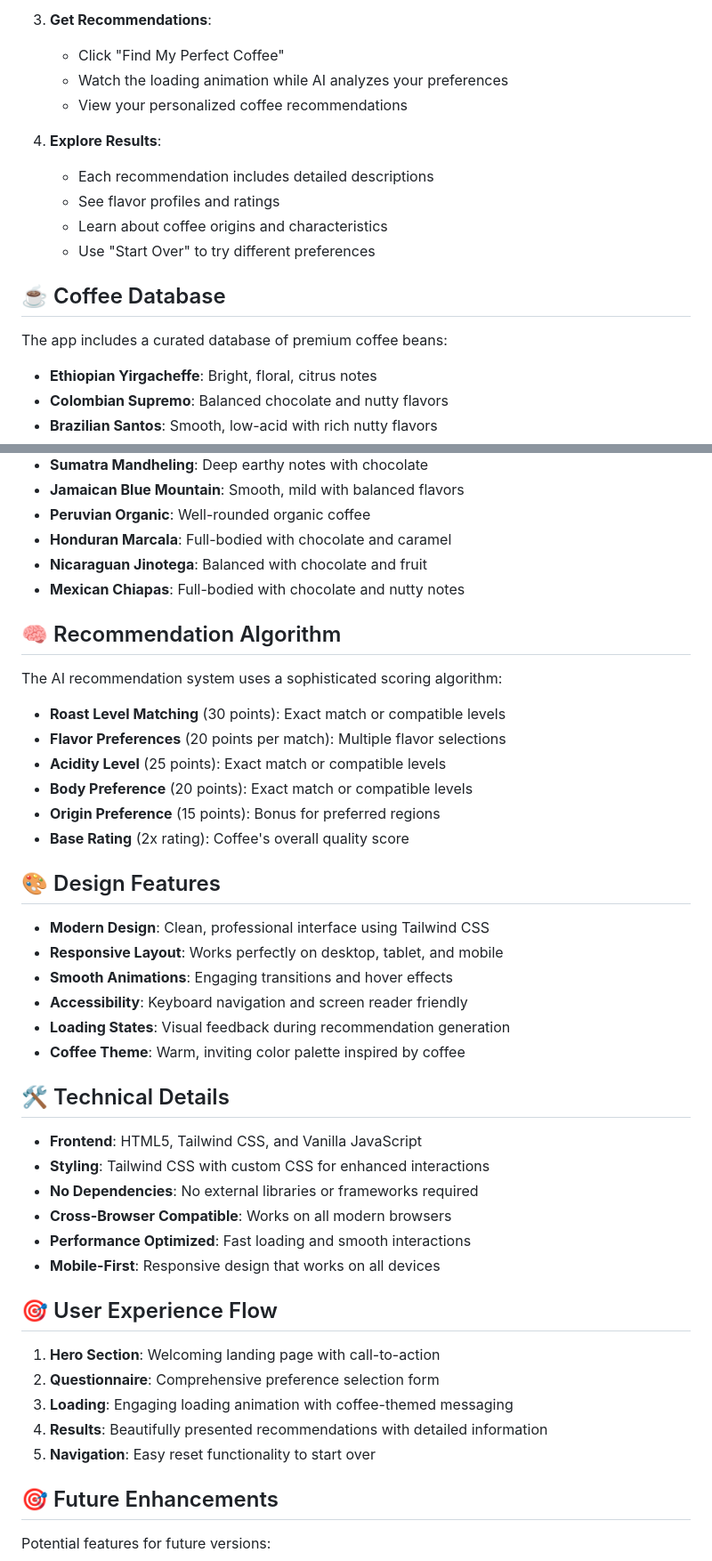
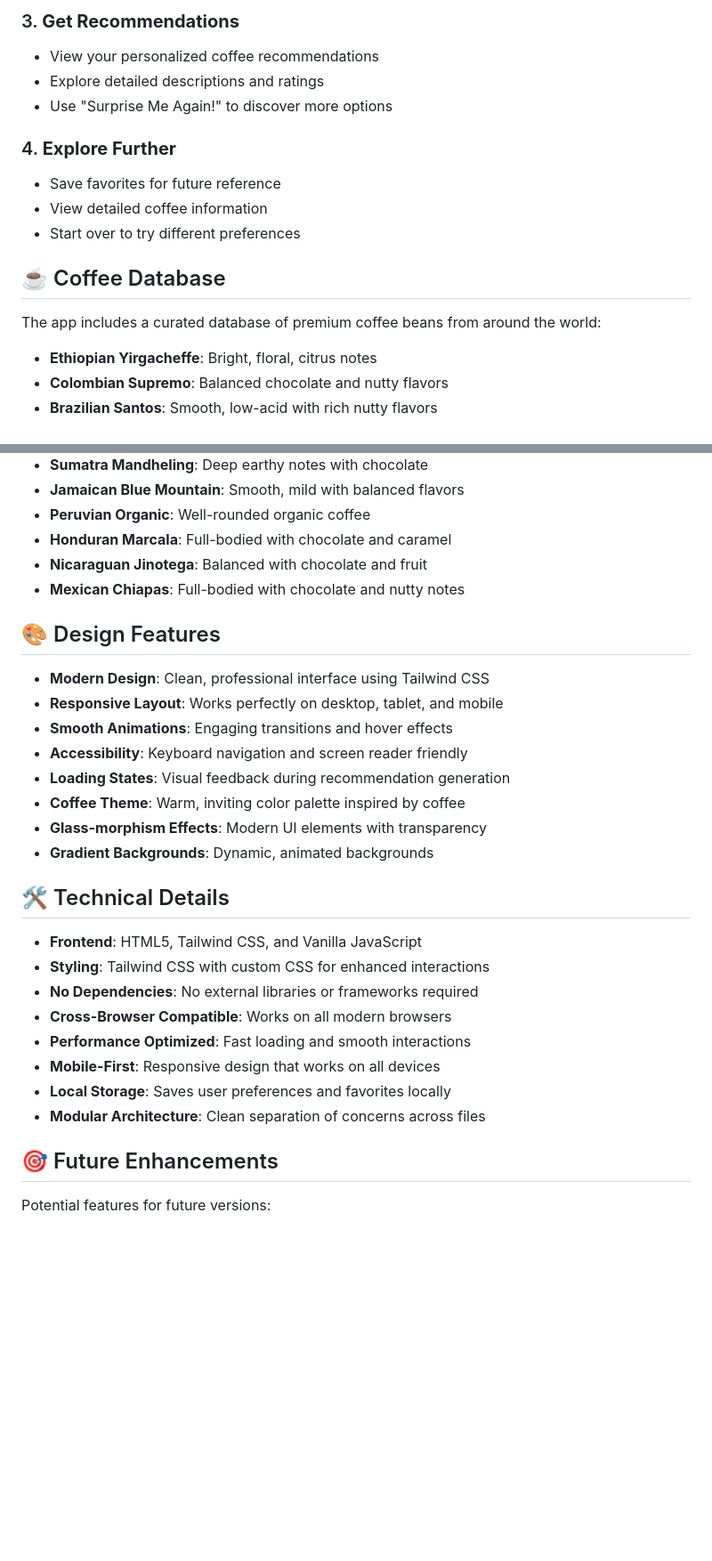
Before and after one commit to Chrism0206/AI_Native_Journey, a Markdown page: Caffeine Compass/README.md, 2 parts joined by grey strips. Shown: that part at 89% size. Rendered like a GitHub page; blank space fills up the shorter version.

```diff
--- a/Caffeine Compass/README.md
+++ b/Caffeine Compass/README.md
@@ -46,18 +149,17 @@ Caffeine Compass/
 
-3. **Get Recommendations**:
-   - Click "Find My Perfect Coffee"
-   - Watch the loading animation while AI analyzes your preferences
-   - View your personalized coffee recommendations
+### 3. **Get Recommendations**
+- View your personalized coffee recommendations
+- Explore detailed descriptions and ratings
+- Use "Surprise Me Again!" to discover more options
 
-4. **Explore Results**:
-   - Each recommendation includes detailed descriptions
-   - See flavor profiles and ratings
-   - Learn about coffee origins and characteristics
-   - Use "Start Over" to try different preferences
+### 4. **Explore Further**
+- Save favorites for future reference
+- View detailed coffee information
+- Start over to try different preferences
 
 ## ☕ Coffee Database
 
-The app includes a curated database of premium coffee beans:
+The app includes a curated database of premium coffee beans from around the world:
 
 - **Ethiopian Yirgacheffe**: Bright, floral, citrus notes
 - **Colombian Supremo**: Balanced chocolate and nutty flavors
@@ -72,17 +174,6 @@ The app includes a curated database of premium coffee beans:
 - **Nicaraguan Jinotega**: Balanced with chocolate and fruit
 - **Mexican Chiapas**: Full-bodied with chocolate and nutty notes
 
-## 🧠 Recommendation Algorithm
-
-The AI recommendation system uses a sophisticated scoring algorithm:
-
-- **Roast Level Matching** (30 points): Exact match or compatible levels
-- **Flavor Preferences** (20 points per match): Multiple flavor selections
-- **Acidity Level** (25 points): Exact match or compatible levels
-- **Body Preference** (20 points): Exact match or compatible levels
-- **Origin Preference** (15 points): Bonus for preferred regions
-- **Base Rating** (2x rating): Coffee's overall quality score
-
 ## 🎨 Design Features
 
 - **Modern Design**: Clean, professional interface using Tailwind CSS
@@ -91,6 +182,8 @@ The AI recommendation system uses a sophisticated scoring algorithm:
 - **Accessibility**: Keyboard navigation and screen reader friendly
 - **Loading States**: Visual feedback during recommendation generation
 - **Coffee Theme**: Warm, inviting color palette inspired by coffee
+- **Glass-morphism Effects**: Modern UI elements with transparency
+- **Gradient Backgrounds**: Dynamic, animated backgrounds
 
 ## 🛠️ Technical Details
 
@@ -100,14 +193,8 @@ The AI recommendation system uses a sophisticated scoring algorithm:
 - **Cross-Browser Compatible**: Works on all modern browsers
 - **Performance Optimized**: Fast loading and smooth interactions
 - **Mobile-First**: Responsive design that works on all devices
-
-## 🎯 User Experience Flow
-
-1. **Hero Section**: Welcoming landing page with call-to-action
-2. **Questionnaire**: Comprehensive preference selection form
-3. **Loading**: Engaging loading animation with coffee-themed messaging
-4. **Results**: Beautifully presented recommendations with detailed information
-5. **Navigation**: Easy reset functionality to start over
+- **Local Storage**: Saves user preferences and favorites locally
+- **Modular Architecture**: Clean separation of concerns across files
 
 ## 🎯 Future Enhancements
 
```
Also changed, not shown: other parts of Caffeine Compass/README.md (+131 -25 lines).
